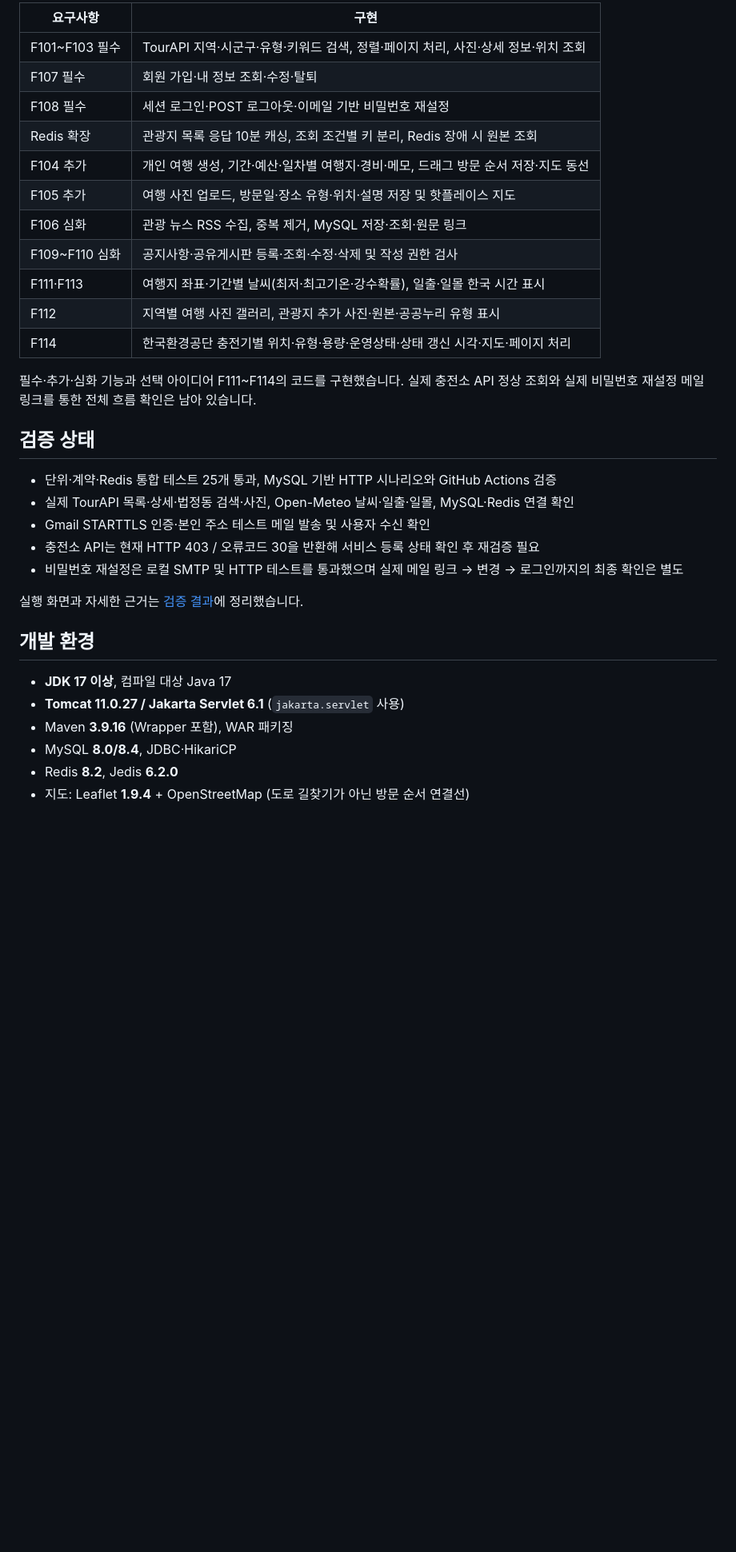
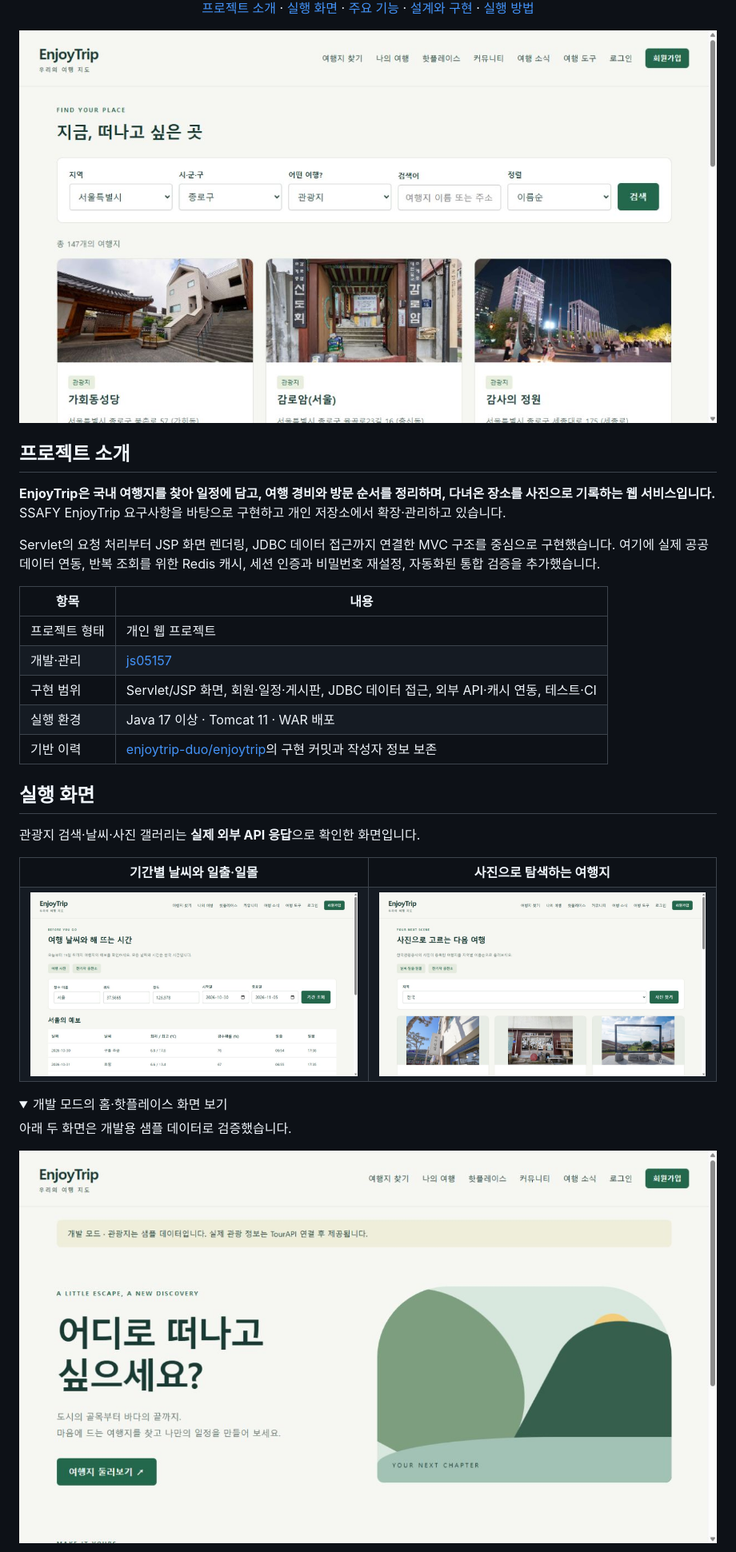
Before and after one commit to js05157/enjoytrip-portfolio, a Markdown page: README.md, the part around one of its changes. Shown at 80% size. Rendered like a GitHub page; folded sections open; blank space fills up the shorter version.

Commit message:
문서: README를 프로젝트 화면과 설계 중심의 포트폴리오로 개편

```diff
--- a/README.md
+++ b/README.md
@@ -11,36 +14,43 @@
 
-| 요구사항 | 구현 |
+[프로젝트 소개](#프로젝트-소개) · [실행 화면](#실행-화면) · [주요 기능](#주요-기능) · [설계와 구현](#설계와-구현) · [실행 방법](#실행-방법)
+
+</div>
+
+![서울 종로구 관광지 검색 화면](docs/screenshots/attractions-live.png)
+
+## 프로젝트 소개
+
+**EnjoyTrip은 국내 여행지를 찾아 일정에 담고, 여행 경비와 방문 순서를 정리하며, 다녀온 장소를 사진으로 기록하는 웹 서비스입니다.** SSAFY EnjoyTrip 요구사항을 바탕으로 구현하고 개인 저장소에서 확장·관리하고 있습니다.
+
+Servlet의 요청 처리부터 JSP 화면 렌더링, JDBC 데이터 접근까지 연결한 MVC 구조를 중심으로 구현했습니다. 여기에 실제 공공데이터 연동, 반복 조회를 위한 Redis 캐시, 세션 인증과 비밀번호 재설정, 자동화된 통합 검증을 추가했습니다.
+
+| 항목 | 내용 |
 | --- | --- |
-| F101~F103 필수 | TourAPI 지역·시군구·유형·키워드 검색, 정렬·페이지 처리, 사진·상세 정보·위치 조회 |
-| F107 필수 | 회원 가입·내 정보 조회·수정·탈퇴 |
-| F108 필수 | 세션 로그인·POST 로그아웃·이메일 기반 비밀번호 재설정 |
-| Redis 확장 | 관광지 목록 응답 10분 캐싱, 조회 조건별 키 분리, Redis 장애 시 원본 조회 |
-| F104 추가 | 개인 여행 생성, 기간·예산·일차별 여행지·경비·메모, 드래그 방문 순서 저장·지도 동선 |
-| F105 추가 | 여행 사진 업로드, 방문일·장소 유형·위치·설명 저장 및 핫플레이스 지도 |
-| F106 심화 | 관광 뉴스 RSS 수집, 중복 제거, MySQL 저장·조회·원문 링크 |
-| F109~F110 심화 | 공지사항·공유게시판 등록·조회·수정·삭제 및 작성 권한 검사 |
-| F111·F113 | 여행지 좌표·기간별 날씨(최저·최고기온·강수확률), 일출·일몰 한국 시간 표시 |
-| F112 | 지역별 여행 사진 갤러리, 관광지 추가 사진·원본·공공누리 유형 표시 |
-| F114 | 한국환경공단 충전기별 위치·유형·용량·운영상태·상태 갱신 시각·지도·페이지 처리 |
+| 프로젝트 형태 | 개인 웹 프로젝트 |
+| 개발·관리 | [js05157](https://github.com/js05157) |
+| 구현 범위 | Servlet/JSP 화면, 회원·일정·게시판, JDBC 데이터 접근, 외부 API·캐시 연동, 테스트·CI |
+| 실행 환경 | Java 17 이상 · Tomcat 11 · WAR 배포 |
+| 기반 이력 | [enjoytrip-duo/enjoytrip](https://github.com/enjoytrip-duo/enjoytrip)의 구현 커밋과 작성자 정보 보존 |
 
-필수·추가·심화 기능과 선택 아이디어 F111~F114의 코드를 구현했습니다. 실제 충전소 API 정상 조회와 실제 비밀번호 재설정 메일 링크를 통한 전체 흐름 확인은 남아 있습니다.
+## 실행 화면
 
-## 검증 상태
+관광지 검색·날씨·사진 갤러리는 **실제 외부 API 응답**으로 확인한 화면입니다.
 
-- 단위·계약·Redis 통합 테스트 25개 통과, MySQL 기반 HTTP 시나리오와 GitHub Actions 검증
-- 실제 TourAPI 목록·상세·법정동 검색·사진, Open-Meteo 날씨·일출·일몰, MySQL·Redis 연결 확인
-- Gmail STARTTLS 인증·본인 주소 테스트 메일 발송 및 사용자 수신 확인
-- 충전소 API는 현재 HTTP 403 / 오류코드 30을 반환해 서비스 등록 상태 확인 후 재검증 필요
-- 비밀번호 재설정은 로컬 SMTP 및 HTTP 테스트를 통과했으며 실제 메일 링크 → 변경 → 로그인까지의 최종 확인은 별도
+<table>
+  <tr>
+    <th width="50%">기간별 날씨와 일출·일몰</th>
+    <th width="50%">사진으로 탐색하는 여행지</th>
+  </tr>
+  <tr>
+    <td><img src="docs/screenshots/weather.png" alt="한국 시간으로 표시한 기간별 날씨와 일출·일몰"></td>
+    <td><img src="docs/screenshots/travel-photos.png" alt="지역별 관광 사진 갤러리"></td>
+  </tr>
+</table>
 
-실행 화면과 자세한 근거는 [검증 결과](docs/verification.md)에 정리했습니다.
+<details>
+<summary>개발 모드의 홈·핫플레이스 화면 보기</summary>
 
-## 개발 환경
+아래 두 화면은 개발용 샘플 데이터로 검증했습니다.
 
-- **JDK 17 이상**, 컴파일 대상 Java 17
-- **Tomcat 11.0.27 / Jakarta Servlet 6.1** (`jakarta.servlet` 사용)
-- Maven **3.9.16** (Wrapper 포함), WAR 패키징
-- MySQL **8.0/8.4**, JDBC·HikariCP
-- Redis **8.2**, Jedis **6.2.0**
-- 지도: Leaflet **1.9.4** + OpenStreetMap (도로 길찾기가 아닌 방문 순서 연결선)
+![개발 모드 홈 화면](docs/screenshots/home.png)
 
```
Also changed, not shown: other parts of README.md (+206 -97 lines), docs/setup.md (added, +106 -0 lines).
